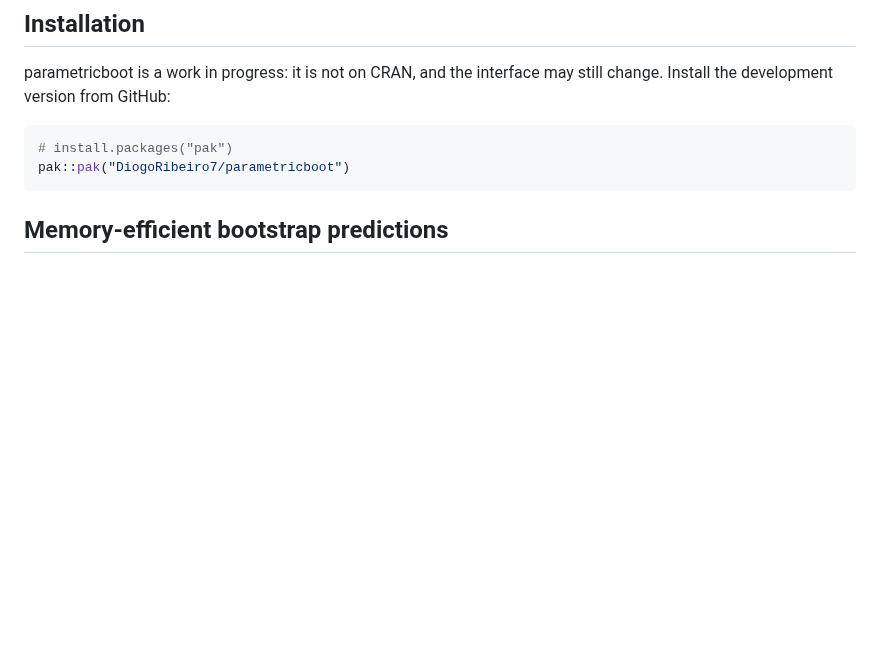
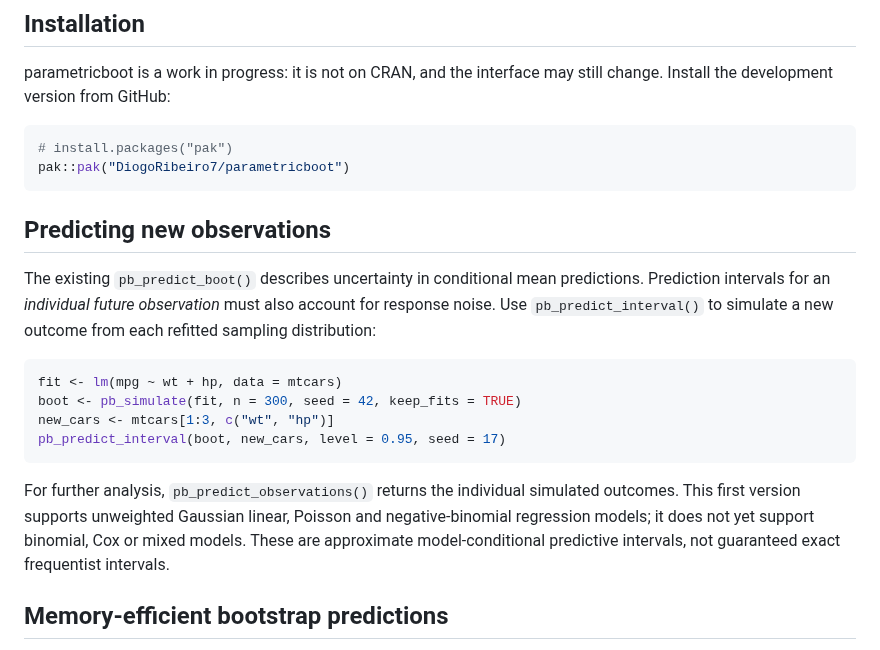
Before and after one commit to DiogoRibeiro7/parametricboot, a Markdown page: README.md, the part around the change. GitHub-like rendering; blank space fills up the shorter version.

Commit message:
docs: distinguish model-mean confidence and new-outcome predictive intervals

````diff
--- a/README.md
+++ b/README.md
@@ -55,6 +55,26 @@ interface may still change. Install the development version from GitHub:
 # install.packages("pak")
 pak::pak("DiogoRibeiro7/parametricboot")
 ```
+
+## Predicting new observations
+
+The existing `pb_predict_boot()` describes uncertainty in conditional mean
+predictions. Prediction intervals for an *individual future observation*
+must also account for response noise. Use `pb_predict_interval()` to simulate
+a new outcome from each refitted sampling distribution:
+
+```r
+fit <- lm(mpg ~ wt + hp, data = mtcars)
+boot <- pb_simulate(fit, n = 300, seed = 42, keep_fits = TRUE)
+new_cars <- mtcars[1:3, c("wt", "hp")]
+pb_predict_interval(boot, new_cars, level = 0.95, seed = 17)
+```
+
+For further analysis, `pb_predict_observations()` returns the individual
+simulated outcomes. This first version supports unweighted Gaussian linear,
+Poisson and negative-binomial regression models; it does not yet support
+binomial, Cox or mixed models. These are approximate model-conditional
+predictive intervals, not guaranteed exact frequentist intervals.
 
 ## Memory-efficient bootstrap predictions
 
````
